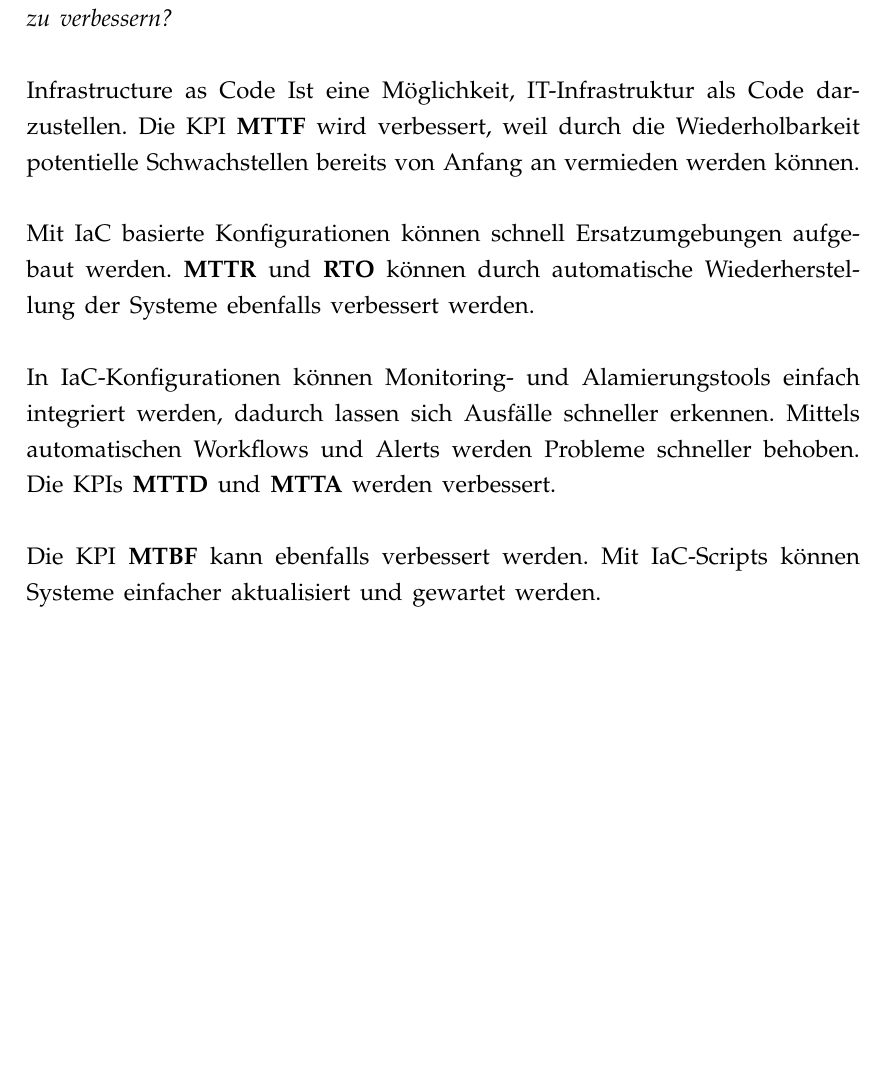
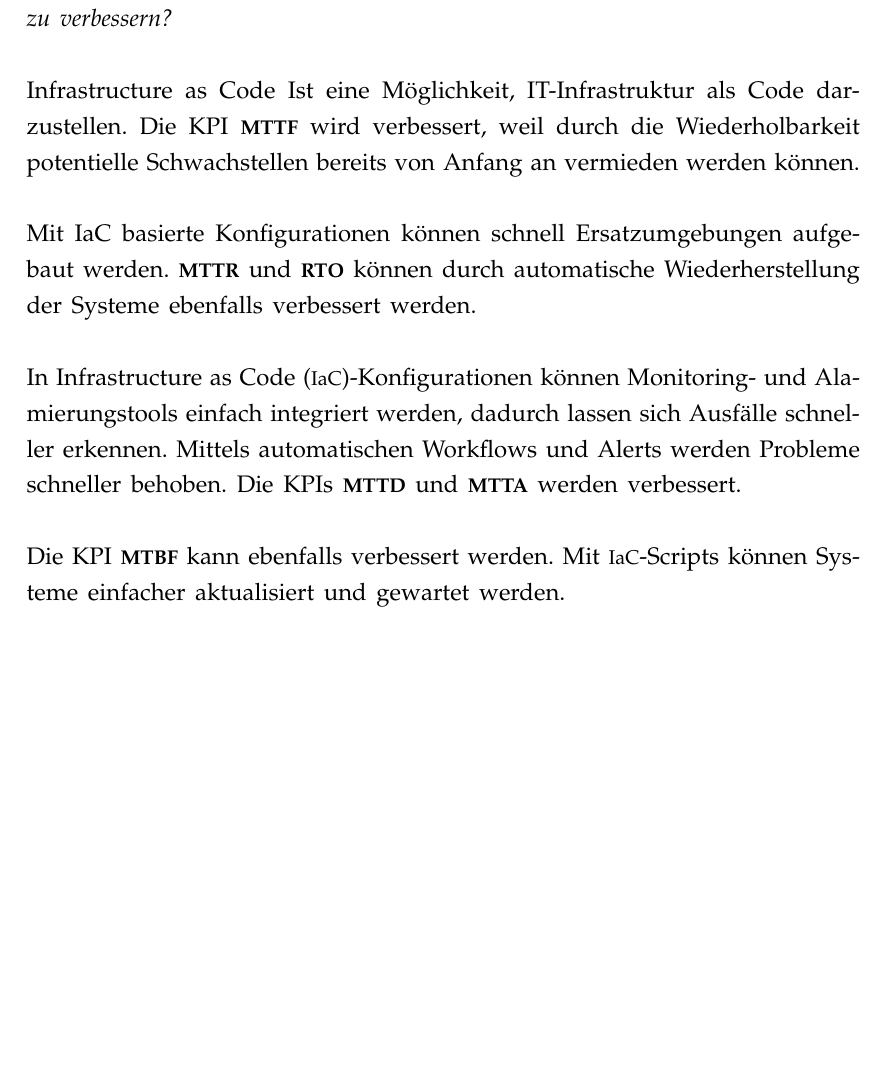
Before and after one commit to mcce22extreme/mcce-tmcsi-assignment2, a LaTeX document (main.tex, which reads sections/Teilaufgabe3.tex): part of page 7 of 10 before the commit and part of page 7 of 11 after it, cut so that both start at the same text. Compiled offline with pdfLaTeX.

Commit message:
Did some styling optimizations

```diff
--- a/sections/Teilaufgabe3.tex
+++ b/sections/Teilaufgabe3.tex
@@ -3,21 +3,16 @@
 \textit{Inwiefern könnte der IaC Ansatz Vorteile bringen, um die zuvor genannten KPI‘s zu verbessern?}
 \\
 \\
-Infrastructure as Code Ist eine Möglichkeit, IT-Infrastruktur als Code
-darzustellen. Die KPI \textbf{MTTF} wird verbessert, weil durch die Wiederholbarkeit
-potentielle Schwachstellen bereits von Anfang an vermieden werden können.
+Infrastructure as Code Ist eine Möglichkeit, IT-Infrastruktur als Code darzustellen. Die KPI \textbf{\ac{mttf}} wird verbessert, weil durch die Wiederholbarkeit potentielle Schwachstellen bereits von Anfang an vermieden werden können.
 \\
 \\
 Mit IaC basierte Konfigurationen können schnell Ersatzumgebungen aufgebaut werden.
-\textbf{MTTR} und \textbf{RTO} können durch automatische Wiederherstellung
-der Systeme ebenfalls verbessert werden.
+\textbf{\ac{mttr}} und \textbf{\ac{rto}} können durch automatische Wiederherstellung der Systeme ebenfalls verbessert werden.
 \\
 \\
-In IaC-Konfigurationen können Monitoring- und Alamierungstools einfach
-integriert werden, dadurch lassen sich Ausfälle schneller erkennen.
-Mittels automatischen Workflows und Alerts werden Probleme schneller
-behoben. Die KPIs \textbf{MTTD} und \textbf{MTTA} werden verbessert.
+In \ac{iac}-Konfigurationen können Monitoring- und Alamierungstools einfach integriert werden, dadurch lassen sich Ausfälle schneller erkennen.
+Mittels automatischen Workflows und Alerts werden Probleme schneller behoben.
+Die KPIs \textbf{\ac{mttd}} und \textbf{\ac{mtta}} werden verbessert.
 \\
 \\
-Die KPI \textbf{MTBF} kann ebenfalls verbessert werden. Mit IaC-Scripts
-können Systeme einfacher aktualisiert und gewartet werden.
+Die KPI \textbf{\ac{mtbf}} kann ebenfalls verbessert werden. Mit \ac{iac}-Scripts können Systeme einfacher aktualisiert und gewartet werden.
```
Also changed, not shown: sections/Teilaufgabe4.tex (+1 -4 lines).
